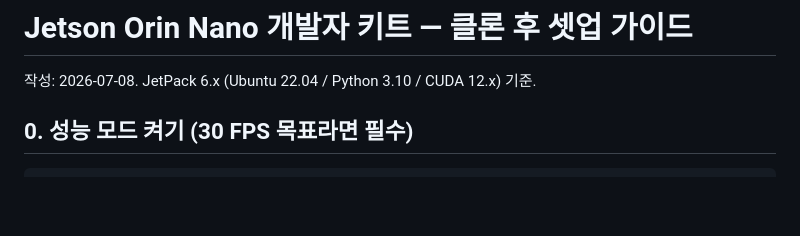
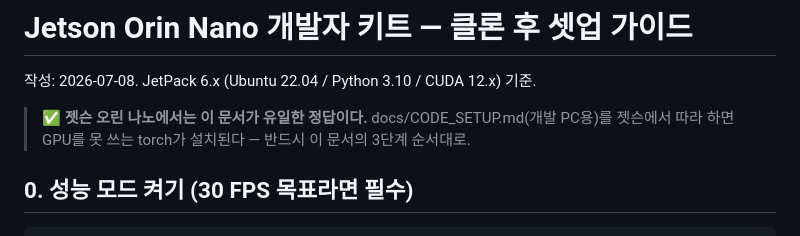
Before and after one commit to gmt-internship-2026/yong, a Markdown page: gesture_kiosk/docs/JETSON_SETUP.md, the part around the change. Rendered like a GitHub page; blank space fills up the shorter version.

```diff
--- a/gesture_kiosk/docs/JETSON_SETUP.md
+++ b/gesture_kiosk/docs/JETSON_SETUP.md
@@ -1,6 +1,9 @@
 # Jetson Orin Nano 개발자 키트 — 클론 후 셋업 가이드
 
 작성: 2026-07-08. JetPack 6.x (Ubuntu 22.04 / Python 3.10 / CUDA 12.x) 기준.
+
+> ✅ **젯슨 오린 나노에서는 이 문서가 유일한 정답이다.** docs/CODE_SETUP.md(개발 PC용)를
+> 젯슨에서 따라 하면 GPU를 못 쓰는 torch가 설치된다 — 반드시 이 문서의 3단계 순서대로.
 
 ## 0. 성능 모드 켜기 (30 FPS 목표라면 필수)
 
```
Also changed, not shown: gesture_kiosk/docs/CODE_SETUP.md (+9 -1 lines).
